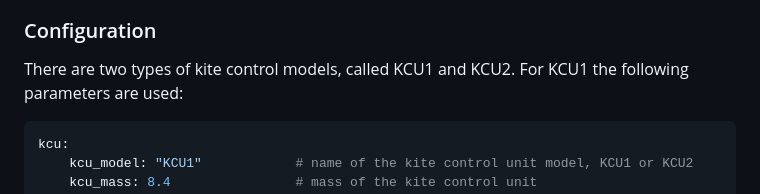
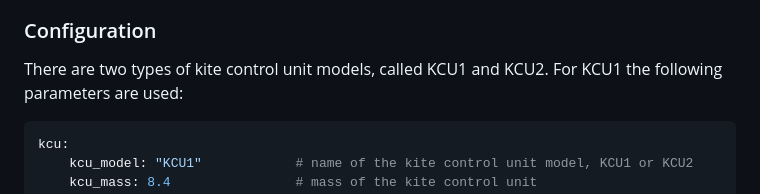
Before and after one commit to aenarete/KitePodModels.jl, a Markdown page: README.md, the part around the change. Drawn GitHub-style.

````diff
--- a/README.md
+++ b/README.md
@@ -39,7 +39,7 @@ pkg"test KitePodModels"
 - a function to convert the actual depower value into change of angle of attack
 
 ### Configuration
-There are two types of kite control models, called KCU1 and KCU2.
+There are two types of kite control unit models, called KCU1 and KCU2.
 For KCU1 the following parameters are used:
 ```yaml
 kcu:
````
